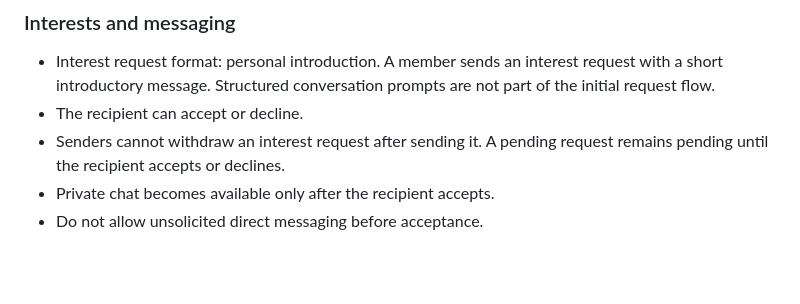
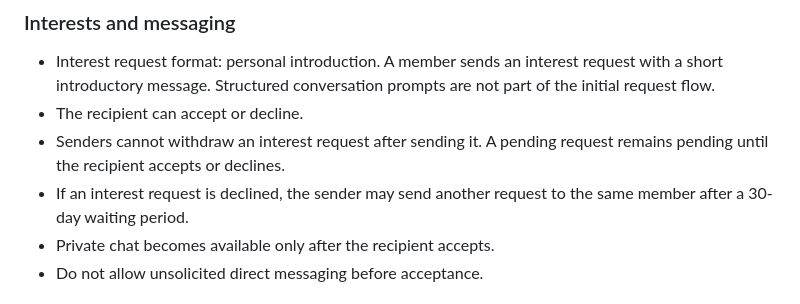
Before and after one commit to nayeerhashmi/sanyog-matrimonial, a Markdown page: docs/PRODUCT-SPEC.md, the part around the change. Drawn GitHub-style; blank space fills up the shorter version.

Commit message:
Set 30-day wait before repeating declined interest

```diff
--- a/docs/PRODUCT-SPEC.md
+++ b/docs/PRODUCT-SPEC.md
@@ -53,6 +53,7 @@ Build a trustworthy, mobile-first matrimonial service initially serving Jammu an
 - Interest request format: personal introduction. A member sends an interest request with a short introductory message. Structured conversation prompts are not part of the initial request flow.
 - The recipient can accept or decline.
 - Senders cannot withdraw an interest request after sending it. A pending request remains pending until the recipient accepts or declines.
+- If an interest request is declined, the sender may send another request to the same member after a 30-day waiting period.
 - Private chat becomes available only after the recipient accepts.
 - Do not allow unsolicited direct messaging before acceptance.
 
```
